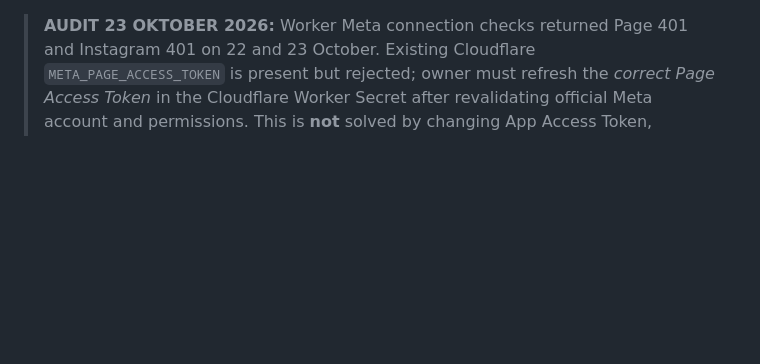
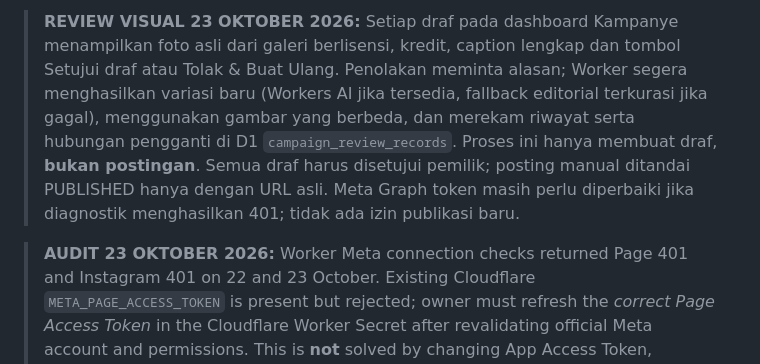
Before and after one commit to rama160/Marketing-turism, a Markdown page: docs/AUTONOMOUS_MARKETING.md, the part around the change. Rendered like a GitHub page; blank space fills up the shorter version.

Commit message:
docs: photo-assisted campaign review with immediate safe revisions

```diff
--- a/docs/AUTONOMOUS_MARKETING.md
+++ b/docs/AUTONOMOUS_MARKETING.md
@@ -1,3 +1,5 @@
+> **REVIEW VISUAL 23 OKTOBER 2026:** Setiap draf pada dashboard Kampanye menampilkan foto asli dari galeri berlisensi, kredit, caption lengkap dan tombol Setujui draf atau Tolak & Buat Ulang. Penolakan meminta alasan; Worker segera menghasilkan variasi baru (Workers AI jika tersedia, fallback editorial terkurasi jika gagal), menggunakan gambar yang berbeda, dan merekam riwayat serta hubungan pengganti di D1 `campaign_review_records`. Proses ini hanya membuat draf, **bukan postingan**. Semua draf harus disetujui pemilik; posting manual ditandai PUBLISHED hanya dengan URL asli. Meta Graph token masih perlu diperbaiki jika diagnostik menghasilkan 401; tidak ada izin publikasi baru.
+
 > **AUDIT 23 OKTOBER 2026:** Worker Meta connection checks returned Page 401 and Instagram 401 on 22 and 23 October. Existing Cloudflare `META_PAGE_ACCESS_TOKEN` is present but rejected; owner must refresh the *correct Page Access Token* in the Cloudflare Worker Secret after revalidating official Meta account and permissions. This is **not** solved by changing App Access Token, disabling error checks, or enabling posting. Historical Website drafts 18 Oct were generated by older scheduling, and the week of 19 Oct was missed. Worker now recovers the missing week's drafts via the existing daily 10.00 WITA Cron; late recovery is review-only, never direct Meta queued posts, and dashboard groups old drafts under expandable history. Original records, Metricool scheduled posts, and security gates remain untouched.
 
 > **DIAGNOSTIK META INTERNAL (21 OKT 2026):** Worker memeriksa ID Facebook Page dan Instagram melalui dua GET Graph setiap hari pukul 10.00 WITA pada Cron yang sudah ada. Hasil tanpa token atau isi respons disimpan hingga 30 hari di `meta_connection_checks` D1. Buka dashboard pemilik → Kampanye → Diagnostik koneksi Meta untuk melihat status/riwayat atau uji sekarang (jeda 5 menit). Endpoint admin GET `/api/admin/marketing/meta/status` membaca riwayat; admin POST `/api/admin/marketing/meta/diagnostics` memulai uji. Keduanya memakai otentikasi dashboard yang sudah ada. `READ_OK` berarti hanya akses baca ID, **bukan** izin posting/insight. Jadwal pertama setelah deploy mengikuti Cron harian berikutnya; publikasi otomatis tetap OFF.
```
